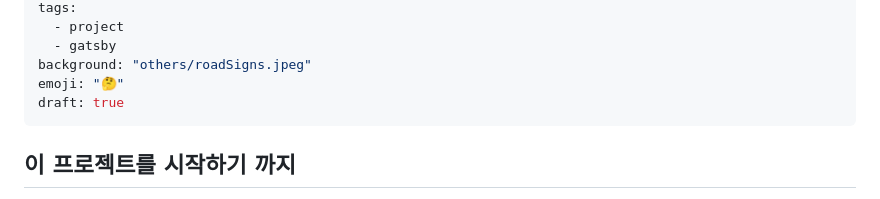
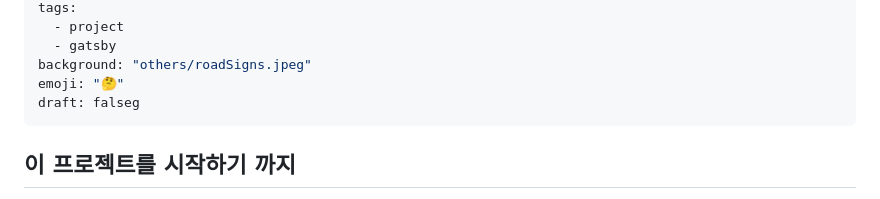
Before and after one commit to soheee-bae/soheee-bae.github.io, a Markdown page: content/프로젝트/GatsbyBlog소개.md, the part around the change. GitHub-like rendering.

Commit message:
edited GatsbyBlog시작

```diff
--- a/content/프로젝트/GatsbyBlog소개.md
+++ b/content/프로젝트/GatsbyBlog소개.md
@@ -8,7 +8,7 @@ tags:
   - gatsby
 background: "others/roadSigns.jpeg"
 emoji: "🤔"
-draft: true
+draft: falseg
 ---
 
 </br>
```
